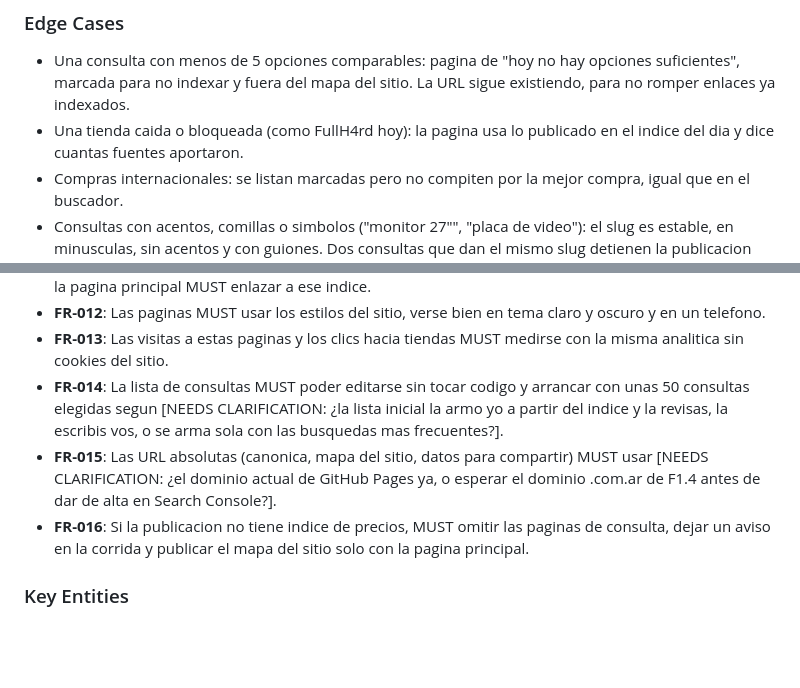
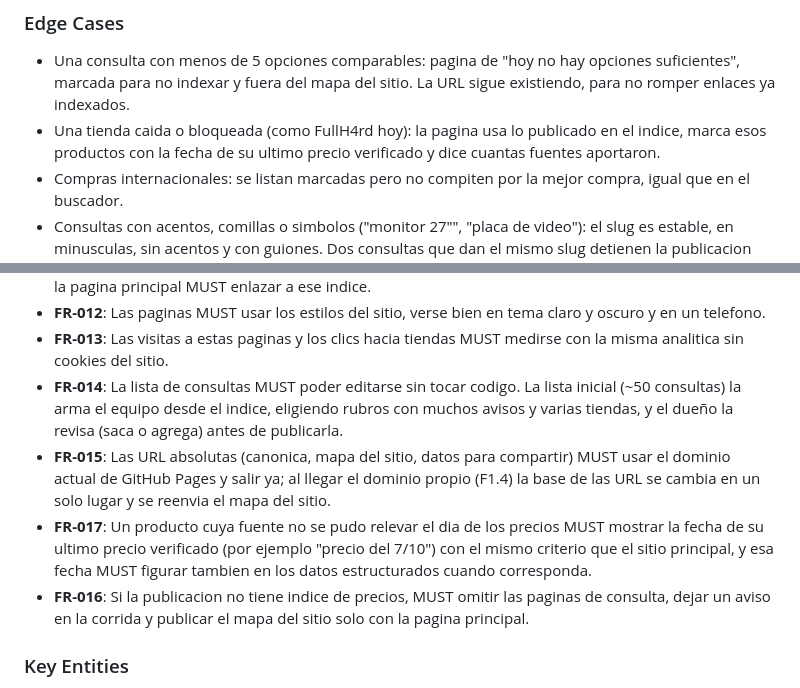
Before and after one commit to luismarceloescudero-debug/la-pichincha, a Markdown page: specs/001-paginas-por-busqueda/spec.md, 2 parts joined by grey strips. GitHub-like rendering; blank space fills up the shorter version.

Commit message:
Spec: lista inicial, dominio y precios sin verificar
Co-Authored-By: Claude Sonnet 5.5 <noreply@anthropic.com>

```diff
--- a/specs/001-paginas-por-busqueda/spec.md
+++ b/specs/001-paginas-por-busqueda/spec.md
@@ -106,8 +106,8 @@ figura en el mapa del sitio.
 - Una consulta con menos de 5 opciones comparables: pagina de "hoy no hay opciones suficientes",
   marcada para no indexar y fuera del mapa del sitio. La URL sigue existiendo, para no romper
   enlaces ya indexados.
-- Una tienda caida o bloqueada (como FullH4rd hoy): la pagina usa lo publicado en el indice del
-  dia y dice cuantas fuentes aportaron.
+- Una tienda caida o bloqueada (como FullH4rd hoy): la pagina usa lo publicado en el indice, marca
+  esos productos con la fecha de su ultimo precio verificado y dice cuantas fuentes aportaron.
 - Compras internacionales: se listan marcadas pero no compiten por la mejor compra, igual que en
   el buscador.
 - Consultas con acentos, comillas o simbolos ("monitor 27\"", "placa de video"): el slug es
@@ -151,12 +151,15 @@ figura en el mapa del sitio.
   un telefono.
 - **FR-013**: Las visitas a estas paginas y los clics hacia tiendas MUST medirse con la misma
   analitica sin cookies del sitio.
-- **FR-014**: La lista de consultas MUST poder editarse sin tocar codigo y arrancar con unas 50
-  consultas elegidas segun [NEEDS CLARIFICATION: ¿la lista inicial la armo yo a partir del indice
-  y la revisas, la escribis vos, o se arma sola con las busquedas mas frecuentes?].
-- **FR-015**: Las URL absolutas (canonica, mapa del sitio, datos para compartir) MUST usar
-  [NEEDS CLARIFICATION: ¿el dominio actual de GitHub Pages ya, o esperar el dominio .com.ar de
-  F1.4 antes de dar de alta en Search Console?].
+- **FR-014**: La lista de consultas MUST poder editarse sin tocar codigo. La lista inicial (~50
+  consultas) la arma el equipo desde el indice, eligiendo rubros con muchos avisos y varias
+  tiendas, y el dueño la revisa (saca o agrega) antes de publicarla.
+- **FR-015**: Las URL absolutas (canonica, mapa del sitio, datos para compartir) MUST usar el
+  dominio actual de GitHub Pages y salir ya; al llegar el dominio propio (F1.4) la base de las URL
+  se cambia en un solo lugar y se reenvia el mapa del sitio.
+- **FR-017**: Un producto cuya fuente no se pudo relevar el dia de los precios MUST mostrar la fecha
+  de su ultimo precio verificado (por ejemplo "precio del 7/10") con el mismo criterio que el sitio
+  principal, y esa fecha MUST figurar tambien en los datos estructurados cuando corresponda.
 - **FR-016**: Si la publicacion no tiene indice de precios, MUST omitir las paginas de consulta,
   dejar un aviso en la corrida y publicar el mapa del sitio solo con la pagina principal.
 
```
Also changed, not shown: 1 other file.
